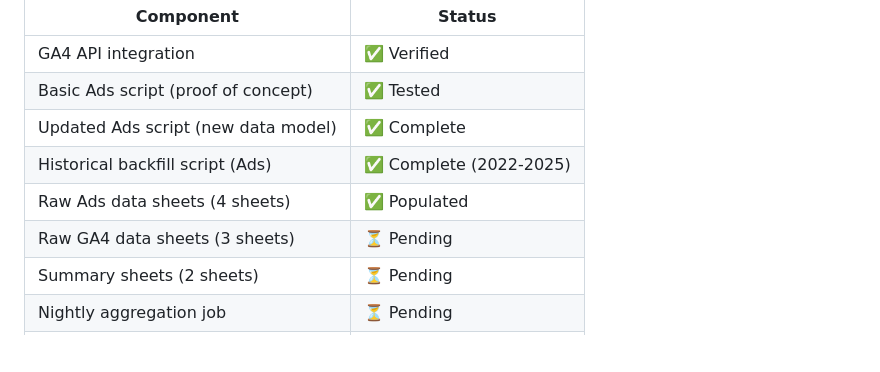
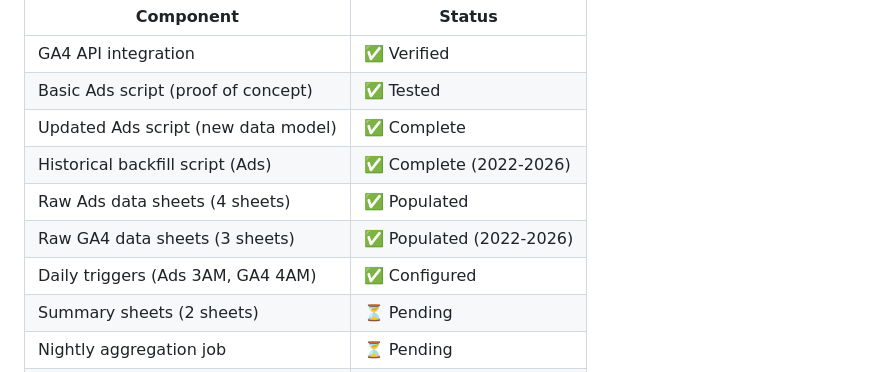
Before and after one commit to allanlundhansen/keynote-marketing-dashboard, a Markdown page: specs/implementation_plan.md, the part around the change. GitHub-like rendering; blank space fills up the shorter version.

```diff
--- a/specs/implementation_plan.md
+++ b/specs/implementation_plan.md
@@ -196,9 +196,10 @@ Due to Google Sheets' 10M cell limit, each raw data type is stored in its own sp
 | GA4 API integration | ✅ Verified |
 | Basic Ads script (proof of concept) | ✅ Tested |
 | Updated Ads script (new data model) | ✅ Complete |
-| Historical backfill script (Ads) | ✅ Complete (2022-2025) |
+| Historical backfill script (Ads) | ✅ Complete (2022-2026) |
 | Raw Ads data sheets (4 sheets) | ✅ Populated |
-| Raw GA4 data sheets (3 sheets) | ⏳ Pending |
+| Raw GA4 data sheets (3 sheets) | ✅ Populated (2022-2026) |
+| Daily triggers (Ads 3AM, GA4 4AM) | ✅ Configured |
 | Summary sheets (2 sheets) | ⏳ Pending |
 | Nightly aggregation job | ⏳ Pending |
 | Basic dashboard UI | 🟡 Skeleton built |
```
Also changed, not shown: specs/phase_1_foundation/tasks.md (+17 -17 lines).
